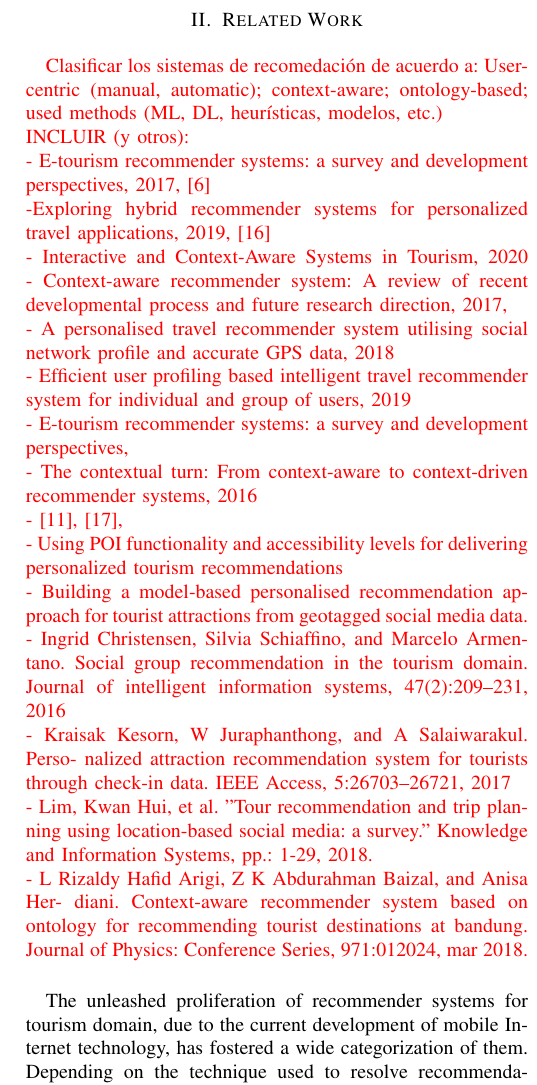
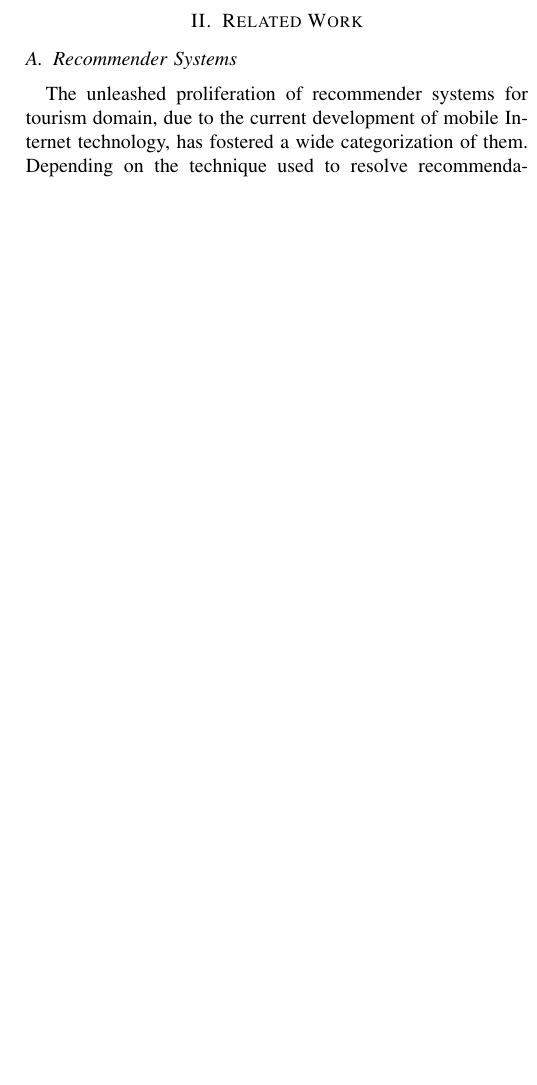
Before and after one commit to gustavoaca1997/PASEO-Paper, a LaTeX paper (main.tex, which reads Related.tex): part of one column of page 2 of 10 before the commit and part of one column of page 2 of 8 after it, cut so that both start at the same text, the shorter picture padded with empty space. Compiled offline with pdfLaTeX.

Commit message:
Improve related work

```diff
--- a/Related.tex
+++ b/Related.tex
@@ -1,38 +1,39 @@
 \section{Related Work} \label{section:related-work}
 
-\textcolor{red}{Clasificar los sistemas de recomedación de acuerdo a: User-centric (manual, automatic); context-aware; ontology-based; used methods (ML, DL, heurísticas, modelos, etc.)\\
-INCLUIR (y otros):\\
-- E-tourism recommender systems: a survey and development perspectives, 2017, \cite{artemenko2017tourism}\\
--Exploring hybrid recommender systems for personalized travel applications, 2019, \cite{logesh2019exploring}\\
-- Interactive and Context-Aware Systems in Tourism, 2020
-- Context-aware recommender system: A review of recent developmental process and future research direction, 2017,\\
-- A personalised travel recommender system utilising social network profile and accurate GPS data, 2018\\
-- Efficient user profiling based intelligent travel recommender system for individual and group of users, 2019\\
-- E-tourism recommender systems: a survey and development perspectives,\\
-- The contextual turn: From context-aware to context-driven recommender systems, 2016\\
-- \cite{adomavicius2011context,rajaonarivo2019recommendation},\\
-- Using POI functionality and accessibility levels for delivering personalized tourism recommendations\\
-- Building a model-based personalised recommendation approach
-for tourist attractions from geotagged social media data.\\
-- Ingrid Christensen, Silvia Schiaffino, and Marcelo Armentano.
-Social group recommendation in the tourism domain. Journal
-of intelligent information systems, 47(2):209–231, 2016\\
-- Kraisak Kesorn, W Juraphanthong, and A Salaiwarakul. Perso-
-nalized attraction recommendation system for tourists through
-check-in data. IEEE Access, 5:26703–26721, 2017\\
-- Lim, Kwan Hui, et al. "Tour recommendation and trip planning using location-based social media: a survey."
-Knowledge and Information Systems, pp.: 1-29, 2018.\\
-- L Rizaldy Hafid Arigi, Z K Abdurahman Baizal, and Anisa Her-
-diani. Context-aware recommender system based on ontology
-for recommending tourist destinations at bandung. Journal of
-Physics: Conference Series, 971:012024, mar 2018.
-}
+% \textcolor{red}{Clasificar los sistemas de recomedación de acuerdo a: User-centric (manual, automatic); context-aware; ontology-based; used methods (ML, DL, heurísticas, modelos, etc.)\\
+% INCLUIR (y otros):\\
+% - E-tourism recommender systems: a survey and development perspectives, 2017, \cite{artemenko2017tourism}\\
+% -Exploring hybrid recommender systems for personalized travel applications, 2019, \cite{logesh2019exploring}\\
+% - Interactive and Context-Aware Systems in Tourism, 2020
+% - Context-aware recommender system: A review of recent developmental process and future research direction, 2017,\\
+% - A personalised travel recommender system utilising social network profile and accurate GPS data, 2018\\
+% - Efficient user profiling based intelligent travel recommender system for individual and group of users, 2019\\
+% - E-tourism recommender systems: a survey and development perspectives,\\
+% - The contextual turn: From context-aware to context-driven recommender systems, 2016\\
+% - \cite{adomavicius2011context,rajaonarivo2019rec},\\
+% - Using POI functionality and accessibility levels for delivering personalized tourism recommendations\\
+% - Building a model-based personalised recommendation approach
+% for tourist attractions from geotagged social media data.\\
+% - Ingrid Christensen, Silvia Schiaffino, and Marcelo Armentano.
+% Social group recommendation in the tourism domain. Journal
+% of intelligent information systems, 47(2):209–231, 2016\\
+% - Kraisak Kesorn, W Juraphanthong, and A Salaiwarakul. Perso-
+% nalized attraction recommendation system for tourists through
+% check-in data. IEEE Access, 5:26703–26721, 2017\\
+% - Lim, Kwan Hui, et al. "Tour recommendation and trip planning using location-based social media: a survey."
+% Knowledge and Information Systems, pp.: 1-29, 2018.\\
+% - L Rizaldy Hafid Arigi, Z K Abdurahman Baizal, and Anisa Her-
+% diani. Context-aware recommender system based on ontology
+% for recommending tourist destinations at bandung. Journal of
+% Physics: Conference Series, 971:012024, mar 2018.
+% }
+
+\subsection{Recommender Systems} \label{section:recommender-systems}
 
 The unleashed proliferation  of recommender systems for tourism domain, due to the current development of mobile Internet technology, has fostered a wide categorization of them.
-Depending on the technique used to resolve recommendations, these systems are usually classified into two categories: memory-based and model-based~\cite{bobadilla2013recommender,sun2019building}. \textbf{Memory-based} recommender systems support their  suggestions on similarities among users and their shared items, hence recommending similar items to the ones the user likes (i.e., \textit{content-based recommendation}) or recommending items liked by users that are similar to the user (i.e., \textit{collaborative filtering}) \cite{ebrahim_2012}. \textbf{Model-based} recommender systems try to guess how much a user will like an item that they did not consume before, usually through statistical techniques and machine-learning models \cite{ebrahim_2012}.
+Depending on the technique used to resolve recommendations, these systems are usually classified into two categories: memory-based and model-based~\cite{bobadilla2013recommender,sun2019building}. \textbf{Memory-based} recommender systems support their  suggestions on similarities among users and their shared items, hence recommending similar items to the ones the user likes (i.e., \textit{content-based recommendation}) or recommending items liked by users that are similar to the user (i.e., \textit{collaborative filtering}) \cite{ebrahim_2012}. \textbf{Model-based} recommender systems try to guess how much a user will like an item that they did not consume before, usually through statistical techniques and machine-learning models \cite{ebrahim_2012}. The recommender systems that use both memory-based and model-based approaches are called \textbf{hybrid} recommender systems.
 
-In this section, we survey some relevant and recent studies in the tourism domain, classifying them according these two categories and considering aspects related to  how they manage users' preferences and interests, the context awareness, the use of ontologies, and the variability of recommendations. We compare the related work in terms of these criteria and highlight the difference with our proposal.
+In this section, we survey some relevant and recent studies in the tourism domain, classifying them according these three categories and considering aspects related to  how they manage users' preferences and interests, the context awareness, the use of ontologies, and the variability of recommendations. We compare the related work in terms of these criteria and highlight the difference with our proposal.
 
-\textcolor{red}{La idea es describir los trabajos en función de estos criterios, creo que ya lo tienes organizado más o menos así. Sólo habría que ajustar los títulos de las subsecciones (o no poner subsecciones) y quizás mover algunos párrafos. Si no es estrictamente necesario, es mejor no poner fórmulas aquí. Lo que normalmente hago es ponerlas (las que uso) en la sección de la propuesta (con la debida referencia). Aquí es describir de manera general los trabajos y sobre todo enfatiar en sus limitaciones. Cosas como: None of these works consider the context... None of these works represent the knowledge in a formal way such as ontologies.... Variability/serendipity  is neglected ... es decir hacer notar lo que nosotros si hacemos en conjunto. Al final de esta sección sería genial un tablita comparativa de acuerdo a esos criterios por trabajo o grupo de trabajos}
+\subsubsection{Context-awareness}
 
-\subsection{Recommender Systems and E-Tourism} \label{section:recommender-systems}
@@ -41,5 +45,4 @@ In this section, we survey some relevant and recent studies in the tourism domai
 
-Some recommender systems for e-tourism incorporate the collaborative filtering using social relationships \cite{christensen2016social} \cite{kesorn2017personalized} or previous activities of other users \cite{rajaonarivo2019recommendation}. Some others just rely on model-based approaches \cite{sun2019building}. However, there are many proposed recommender systems for e-tourism that utilize both memory-based and model-based techniques, and are called \textit{hybrid recommender systems}~\cite{logesh2019exploring}\cite{logesh2019efficient}.
+\subsubsection{Use of ontologies}
+Rajaonarivo et al. \cite{rajaonarivo2019rec} export the data used to well known open data platforms before using it; Bahmarian et al. \cite{bahramian_abbaspour_claramunt_2017} based their proposal on spreading activation algorithms on the nodes of an e-tourism ontology.
 
-Several research works have been made in the field of context-aware recommender systems in e-tourism. In traditional recommender systems the item score usually is a function of the user and the item:
-\begin{equation}
@@ -49 +48,0 @@ but in context-aware recommender systems the function is as follow \cite{artemen
-\begin{equation}
@@ -52,5 +50,13 @@ but in context-aware recommender systems the function is as follow \cite{artemen
 
-These systems sometimes take into consideration user location \cite{logesh2018personalised},  physical or psychological limitations \cite{santos2019using}, or just weather, time and day \cite{bahramian_abbaspour_claramunt_2017}. Either way, giving more priority to user context can be seen as a turn away from \textit{Immutable Preference} paradigm \cite{pagano2016contextual}, which assumes that user goals, needs, and tastes do not develop.
+\begin{table}[h!]
+    \centering
+    \begin{tabular}{ |m{3cm}|m{1cm}|m{2.7cm}| }
+        \hline
+        Works & Type & Approaches \\
+        \hline
+        \hline
 
-According to Adomavicius et al. (as cite on \cite{pagano2016contextual}), context-aware recommender systems are classified into three types: \textit{contextual pre-filtering}, where context drives data collection; \textit{contextual post-filtering}, where context is used to filter recommendations after they have been computed; and \textit{contextual modeling}, where context is integrated directly into the model.
+        \begin{itemize}
+            \item Rajaonarivo et al. \cite{rajaonarivo2019rec}
+        \end{itemize} &
 
@@ -65 +70,2 @@ where $a_{v_i}$ is the activation value of node $v_i$, $neighbors(v_i)$ is the s
 
+        \\ \hline
@@ -68,3 +72,2 @@ Behmarian et al. \cite{bahramian_abbaspour_claramunt_2017} extend the informatio
 
-\subsubsection{Learning Phase}
-Bahmarian et al. \cite{bahramian_abbaspour_claramunt_2017} defined the \textit{preference} and the \textit{confidence} for an ontology class $c$ during learning phase as follows:
+        \begin{itemize}
@@ -71 +77,2 @@ Bahmarian et al. \cite{bahramian_abbaspour_claramunt_2017} defined the \textit{p
+        \end{itemize} &
 
@@ -81 +84,2 @@ where $ancestors(c)$ is the set of ancestors of the ontology class $c$, $pref_c$
 
+        \\ \hline
@@ -84,2 +86,2 @@ To contextualize the recommendation, "\textit{the context factors are used as in
 
-The feature of using sets of similar items without using statistical models such as clustering but using ontology classes, and also predicting the user preferences, makes this kind of systems to be hybrid recommender systems.
+        \begin{itemize}
@@ -86 +91,2 @@ The feature of using sets of similar items without using statistical models such
+        \end{itemize} &
 
@@ -97 +100,47 @@ where $cls_k$ is a class of item $k$ in the taxonomy and $dis(cls_j, cls_i)$ is
 
+        \hline
+    \end{tabular}
+    \caption{Related work on recommender systems for e-tourism}
+    \label{table:related-work}
+    \end{table}
+
+% \subsection{Usage of ontologies: Spreading Activation} \label{section:usage-spreading-activation}
+% Previous work \cite{bahramian_abbaspour_claramunt_2017} integrates the concepts of recommender systems with ontologies at building a context-aware tourism recommender system based on the \textit{spreading activation} algorithm. In its authors' own words: "In spreading activation method, a given concept is represented by a node and has an activation value. A relation among different concepts is represented by a link between nodes and has a weight value. To initialize the algorithm, one or several nodes of a network are activated and these activations spread to the relevant nodes. This process is iterated until a stopping condition (e.g., number of node processed) is reached". The activation value of the node \(v_i\) is computed as follows:
+% \begin{equation} \label{eq:og_activation}
+% a_{v_i} = \sum_{v_j \in neighbors(v_i)} w_{v_i, v_j} a_{v_j}
+% \end{equation}
+% where $a_{v_i}$ is the activation value of node $v_i$, $neighbors(v_i)$ is the set of $v_i$'s neighbor nodes and $w_{v_i, v_j}$ is the weight of the link between $v_i$ and $v_j$. This concept will be useful in further sections.
+
+% \subsubsection{Semantic Network}
+% Behmarian et al. \cite{bahramian_abbaspour_claramunt_2017} extend the information available for a tourism ontology so it can be used with spreading activation algorithm. A \textit{preference} and a \textit{confidence} values are associated to each ontology class. Each link has a weight that represents the degree of relationship between two classes or concepts. An ontology of different context scenarios or \textit{context factors} is linked to the tourism ontology, where the context factors are related to distance to POIs, time and weather information. The activation values of the nodes of the context ontology represent the level of fulfillment based on some measurement. The extended ontology is called \textbf{semantic network}.
+
+% \subsubsection{Learning Phase}
+% Bahmarian et al. \cite{bahramian_abbaspour_claramunt_2017} defined the \textit{preference} and the \textit{confidence} for an ontology class $c$ during learning phase as follows:
+
+% \begin{equation} \label{eq:preference}
+%     pref_c = \frac{\displaystyle \sum_{p \in ancestors(c)}{conf_p pref_p}}
+%                     {\displaystyle  \sum_{p \in ancestors(c)} {conf_p}}
+% \end{equation}
+
+% \begin{equation} \label{eq:confidence}
+%     conf_c = \frac{\displaystyle \sum_{p \in ancestors(c)} {conf_p}}{|ancestors(c)|} - \alpha
+% \end{equation}
+% where $ancestors(c)$ is the set of ancestors of the ontology class $c$, $pref_c$ is the preference of the class $c$, $conf_c$ is the confidence of the class $c$ and $\alpha$ is the \textit{decrease rate} that will tell how much should decrease the \textit{confidence} at each level. These formulas are applied to each node traversing from the root or sources.
+
+% \subsubsection{Recommendation Phase}
+% To contextualize the recommendation, "\textit{the context factors are used as initial nodes in the spreading activation and transmit the activation flow}" \cite{bahramian_abbaspour_claramunt_2017}, then the activated nodes are recommended.
+
+% The feature of using sets of similar items without using statistical models such as clustering but using ontology classes, and also predicting the user preferences, makes this kind of systems to be hybrid recommender systems.
+
+% \subsection{Serendipity} \label{section:serendipity}
+% An useful goal for a recommender system is to be serendipitous, which accordingly to Kotkov et al. \cite{kotkov2016survey} means that the recommended items must be relevant, novel and unexpected. A relevant item is an item that the user likes, consumes or is interested in; a novel item is an item that the user has never seen or heard about in their life; an unexpected item is an item that significantly differ from the profile of the user. The same work explains the differences between novelty and unexpectedness: "First, a user may find an item unexpected even if she/he is familiar with the item. Second, to surprise a user, unexpected items have to differ from the user profile more than novel items.".
+
+% Kotkov et al. \cite{kotkov2016survey} define many ways to measure how serendipitous a recommender system is, through measuring first relevance, novelty and unexpectedness of its recommendations. Since a recommender system will probably predict the preference a user has for a specific item, hence predict the relevance of the item, we are mainly focused on novelty and unexpectedness.
+
+% There is a metric proposed by Nakatsuji et al. (as cited in \cite{kotkov2016survey}) for novelty that uses the taxonomy classes to which each recommended item belongs and their distance between them, being the minimum distance of a new recommended item $i$ to each already recommended item $j$ the novelty of the item $i$:
+% \begin{equation}
+%     nov_{na}(i, u) = \underaccent{j \in I_u}{min}(dis(cls_j, cls_i))
+% \end{equation}
+% where $cls_k$ is a class of item $k$ in the taxonomy and $dis(cls_j, cls_i)$ is the distance between classes $cls_j$ and $cls_i$ in the taxonomy. Since our work is focused on the use of an ontology on tourism field, this metric is very helpful.
+
+% % \subsection{Ontologies for e-tourism algorithm}
--- a/main.tex
+++ b/main.tex
@@ -11,7 +11,10 @@
 \usepackage{graphicx}
 \usepackage{xcolor}
 \usepackage{accents}
+\usepackage{array}
 \usepackage{balance}
+\usepackage{enumitem}
+\setlist[itemize]{leftmargin=4.99mm}
 %\usepackage[
 %backend=biber,
 %style=apa,
```
Also changed, not shown: bibliography.bib (+1 -23 lines), Related.tex (60 more changed lines).
